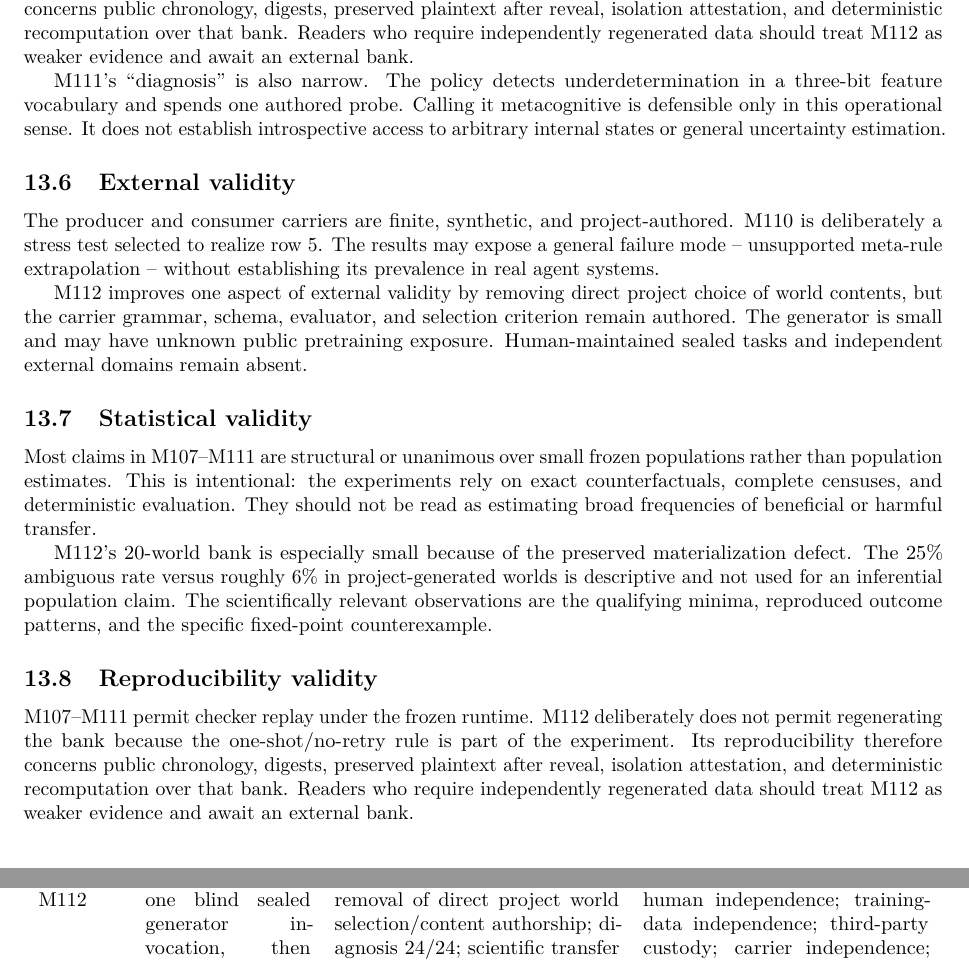
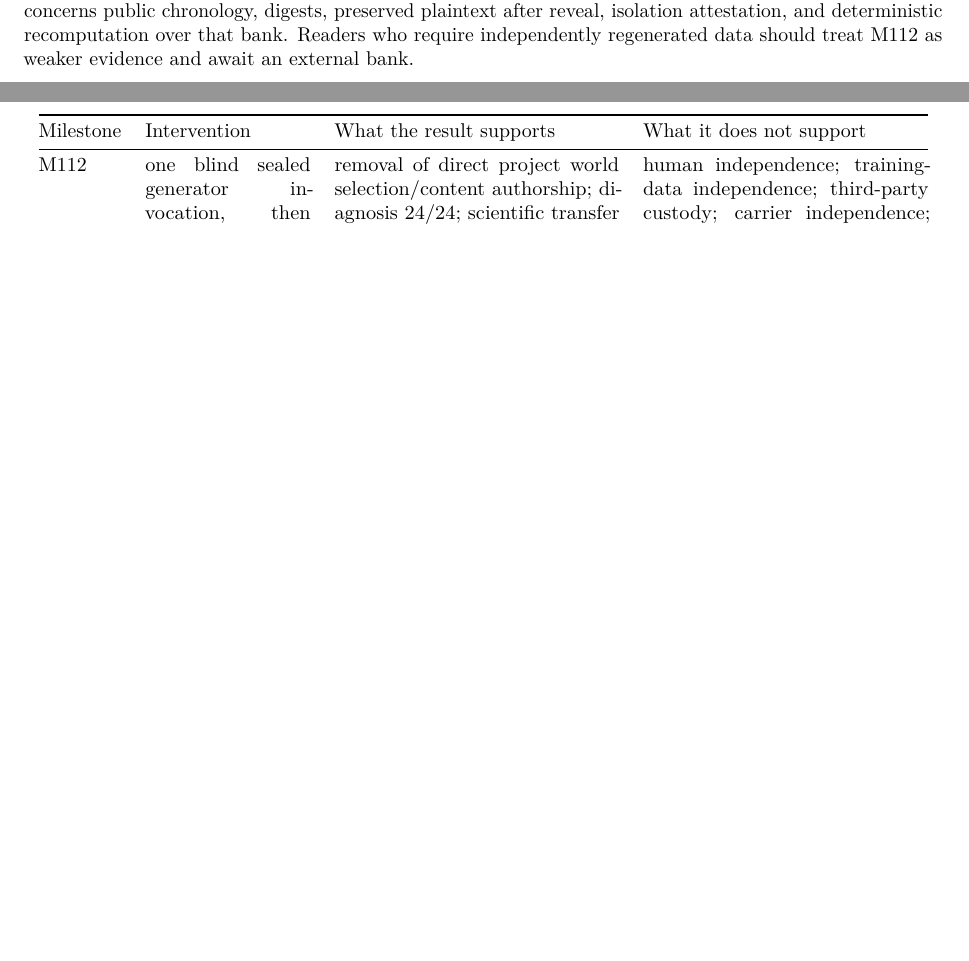
Before and after one commit to mjodheim/mira-genesis, a LaTeX paper (papers/genesis-ii-preprint/paper.tex, which reads papers/genesis-ii-preprint/manuscript/part11.tex): two parts of pages 18 and 20 of 22 before the commit and two parts of pages 18 and 21 of 23 after it, joined at a grey line, cut so that both start at the same text, the shorter picture padded with empty space. Compiled offline with pdfLaTeX.

Commit message:
paper: align manuscript chunks to TeX-safe boundaries

```diff
--- a/papers/genesis-ii-preprint/manuscript/part11.tex
+++ b/papers/genesis-ii-preprint/manuscript/part11.tex
@@ -1,18 +1,3 @@
-M111's ``diagnosis'' is also narrow. The policy detects underdetermination in a three-bit feature vocabulary and spends one authored probe. Calling it metacognitive is defensible only in this operational sense. It does not establish introspective access to arbitrary internal states or general uncertainty estimation.
-
-\subsection{External validity}
-The producer and consumer carriers are finite, synthetic, and project-authored. M110 is deliberately a stress test selected to realize row 5. The results may expose a general failure mode -- unsupported meta-rule extrapolation -- without establishing its prevalence in real agent systems.
-
-M112 improves one aspect of external validity by removing direct project choice of world contents, but the carrier grammar, schema, evaluator, and selection criterion remain authored. The generator is small and may have unknown public pretraining exposure. Human-maintained sealed tasks and independent external domains remain absent.
-
-\subsection{Statistical validity}
-Most claims in M107--M111 are structural or unanimous over small frozen populations rather than population estimates. This is intentional: the experiments rely on exact counterfactuals, complete censuses, and deterministic evaluation. They should not be read as estimating broad frequencies of beneficial or harmful transfer.
-
-M112's 20-world bank is especially small because of the preserved materialization defect. The 25\% ambiguous rate versus roughly 6\% in project-generated worlds is descriptive and not used for an inferential population claim. The scientifically relevant observations are the qualifying minima, reproduced outcome patterns, and the specific fixed-point counterexample.
-
-\subsection{Reproducibility validity}
-M107--M111 permit checker replay under the frozen runtime. M112 deliberately does not permit regenerating the bank because the one-shot/no-retry rule is part of the experiment. Its reproducibility therefore concerns public chronology, digests, preserved plaintext after reveal, isolation attestation, and deterministic recomputation over that bank. Readers who require independently regenerated data should treat M112 as weaker evidence and await an external bank.
-
 \section{Reproducibility, artifact map, and provenance}
 \label{sec:repro}
 The public repository contains frozen protocols, canonical results, checker reports, pre-registrations, adversarial reviews, and preserved negative or mixed outcomes. The scientific anchors for this paper are:
```
Also changed, not shown: papers/genesis-ii-preprint/manuscript/part11.tex (13 more changed lines).
